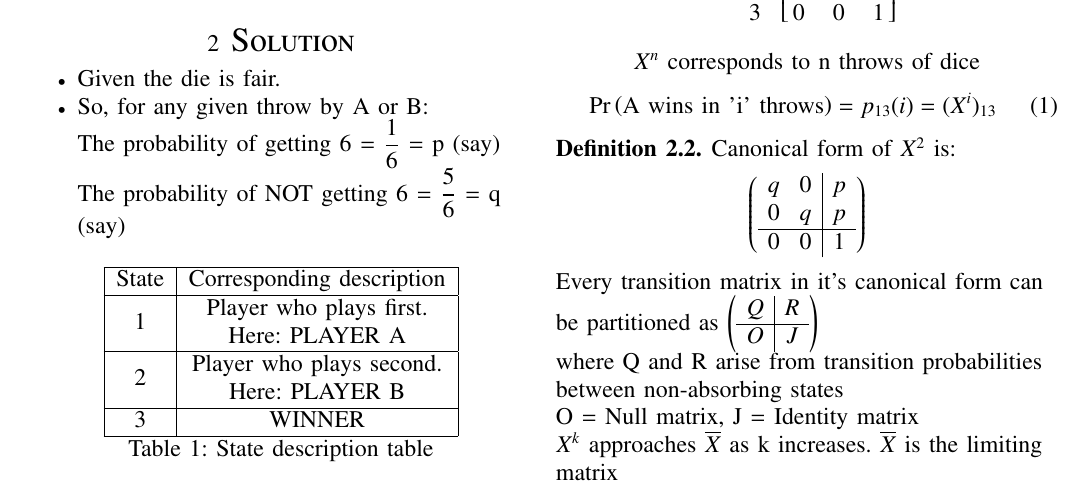
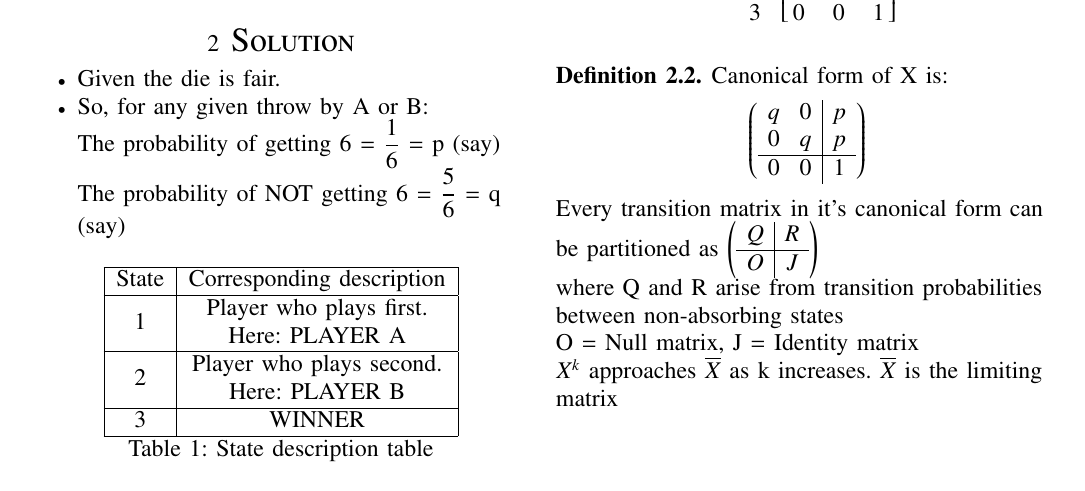
Before and after one commit to amaan28/AI1103, a LaTeX problem sheet (Assignment 3/Assignment 3.tex): part of page 1 of 2, cut so that both start at the same text. Compiled offline with pdfLaTeX.

Commit message:
Update Assignment 3.tex

```diff
--- a/Assignment 3/Assignment 3.tex
+++ b/Assignment 3/Assignment 3.tex
@@ -197,13 +197,9 @@ Two players A, and B alternately keep rolling a fair dice. The person to get a s
                     3 & 0 & 0 & 1\\
                 \end{block}
            \end{blockarray} = X\\
-           $X^n$ corresponds to n throws of dice
-    \begin{align}
-            \pr{\text{A wins in 'i' throws}} = p_{13}(i) = (X^i)_{13}
-    \end{align}
 \end{definition}
 \begin{definition}
-Canonical form of $X^2$ is:
+Canonical form of X is:
 \[\mleft(
     \begin{array}{c c| c}
         q & 0 & p\\
```
Also changed, not shown: Assignment 3/Assignment 3.tex (4 more changed lines).
